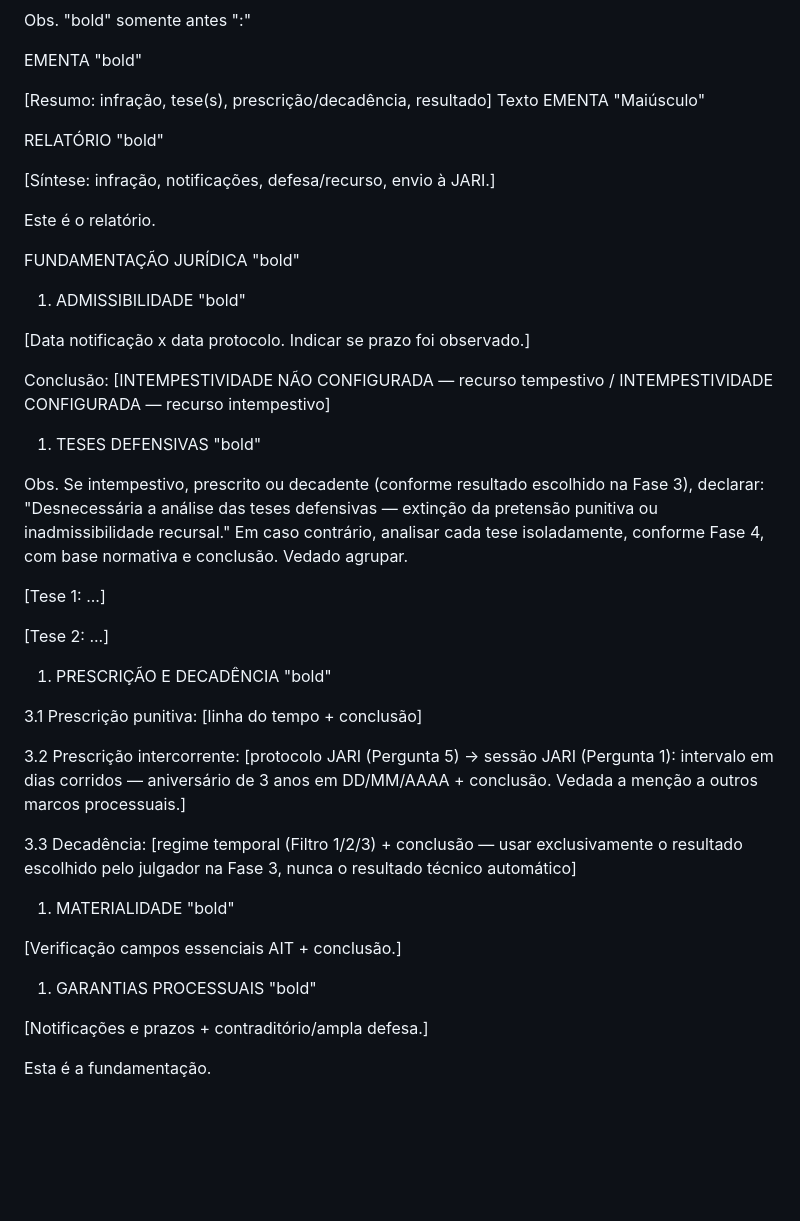
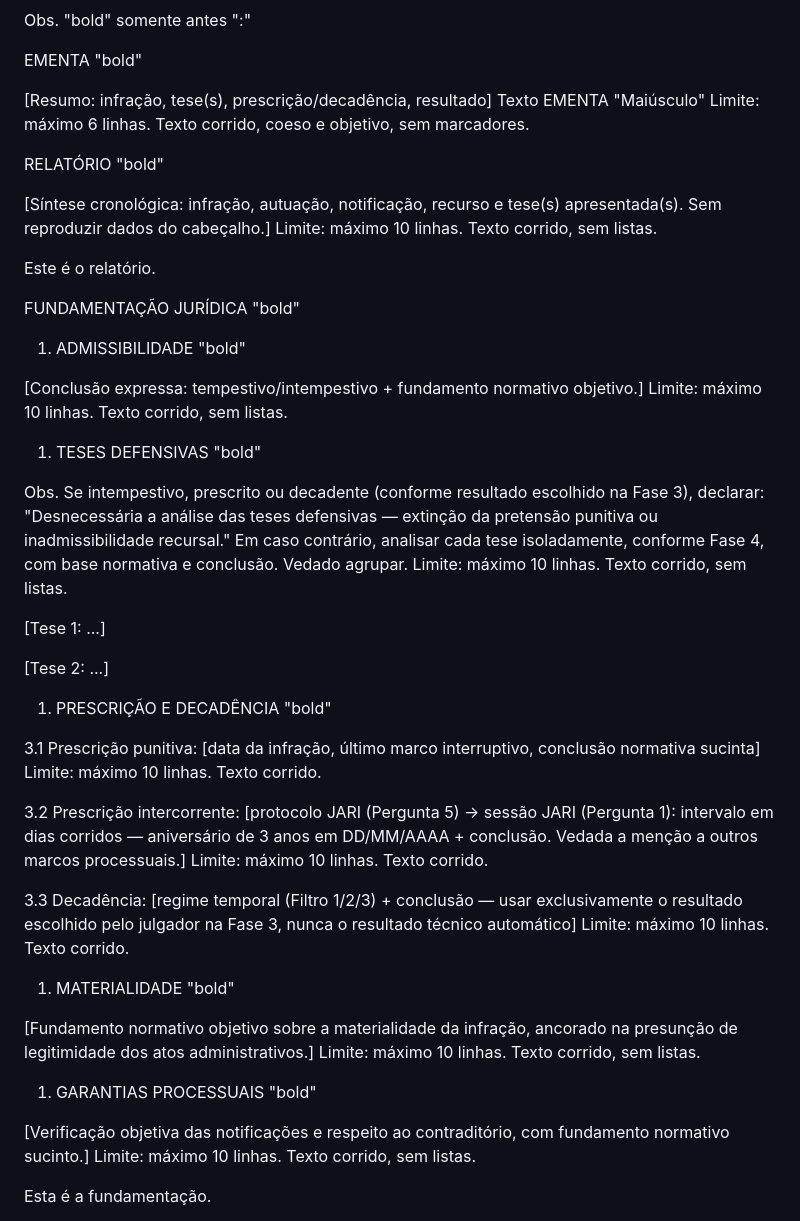
Before and after one commit to Geffersonvivan/P-JARI-SC, a Markdown page: logica-pjari_v2.md, the part around the change. Drawn GitHub-style; blank space fills up the shorter version.

Commit message:
docs(logica-pjari): registra limites de linhas por seção do parecer
EMENTA: máx 6 linhas | Relatório, Admissibilidade, Teses Defensivas,
Prescrição Punitiva, Prescrição Intercorrente, Decadência, Materialidade
e Garantias Processuais: máx 10 linhas cada. Texto corrido e objetivo.

Co-Authored-By: Claude Sonnet 4.6 <noreply@anthropic.com>

```diff
--- a/logica-pjari_v2.md
+++ b/logica-pjari_v2.md
@@ -455,10 +455,12 @@ EMENTA "bold"
 
 [Resumo: infração, tese(s), prescrição/decadência, resultado]
 Texto EMENTA "Maiúsculo"
+Limite: máximo 6 linhas. Texto corrido, coeso e objetivo, sem marcadores.
 
 RELATÓRIO "bold"
 
-[Síntese: infração, notificações, defesa/recurso, envio à JARI.]
+[Síntese cronológica: infração, autuação, notificação, recurso e tese(s) apresentada(s). Sem reproduzir dados do cabeçalho.]
+Limite: máximo 10 linhas. Texto corrido, sem listas.
 
 Este é o relatório.
 
@@ -466,15 +468,15 @@ FUNDAMENTAÇÃO JURÍDICA "bold"
 
 1. ADMISSIBILIDADE "bold"
 
-[Data notificação x data protocolo. Indicar se prazo foi observado.]
-
-Conclusão: [INTEMPESTIVIDADE NÃO CONFIGURADA — recurso tempestivo / INTEMPESTIVIDADE CONFIGURADA — recurso intempestivo]
+[Conclusão expressa: tempestivo/intempestivo + fundamento normativo objetivo.]
+Limite: máximo 10 linhas. Texto corrido, sem listas.
 
 1. TESES DEFENSIVAS "bold"
 
 Obs. Se intempestivo, prescrito ou decadente (conforme resultado escolhido na Fase 3), declarar:
 "Desnecessária a análise das teses defensivas — extinção da pretensão punitiva ou inadmissibilidade recursal."
 Em caso contrário, analisar cada tese isoladamente, conforme Fase 4, com base normativa e conclusão. Vedado agrupar.
+Limite: máximo 10 linhas. Texto corrido, sem listas.
 
 [Tese 1: ...]
 
@@ -482,19 +484,24 @@ Em caso contrário, analisar cada tese isoladamente, conforme Fase 4, com base n
 
 1. PRESCRIÇÃO E DECADÊNCIA "bold"
 
-3.1 Prescrição punitiva: [linha do tempo + conclusão]
+3.1 Prescrição punitiva: [data da infração, último marco interruptivo, conclusão normativa sucinta]
+Limite: máximo 10 linhas. Texto corrido.
 
 3.2 Prescrição intercorrente: [protocolo JARI (Pergunta 5) → sessão JARI (Pergunta 1): intervalo em dias corridos — aniversário de 3 anos em DD/MM/AAAA + conclusão. Vedada a menção a outros marcos processuais.]
+Limite: máximo 10 linhas. Texto corrido.
 
 3.3 Decadência: [regime temporal (Filtro 1/2/3) + conclusão — usar exclusivamente o resultado escolhido pelo julgador na Fase 3, nunca o resultado técnico automático]
+Limite: máximo 10 linhas. Texto corrido.
 
 1. MATERIALIDADE "bold"
 
-[Verificação campos essenciais AIT + conclusão.]
+[Fundamento normativo objetivo sobre a materialidade da infração, ancorado na presunção de legitimidade dos atos administrativos.]
+Limite: máximo 10 linhas. Texto corrido, sem listas.
 
 1. GARANTIAS PROCESSUAIS "bold"
 
-[Notificações e prazos + contraditório/ampla defesa.]
+[Verificação objetiva das notificações e respeito ao contraditório, com fundamento normativo sucinto.]
+Limite: máximo 10 linhas. Texto corrido, sem listas.
 
 Esta é a fundamentação.
 
```
